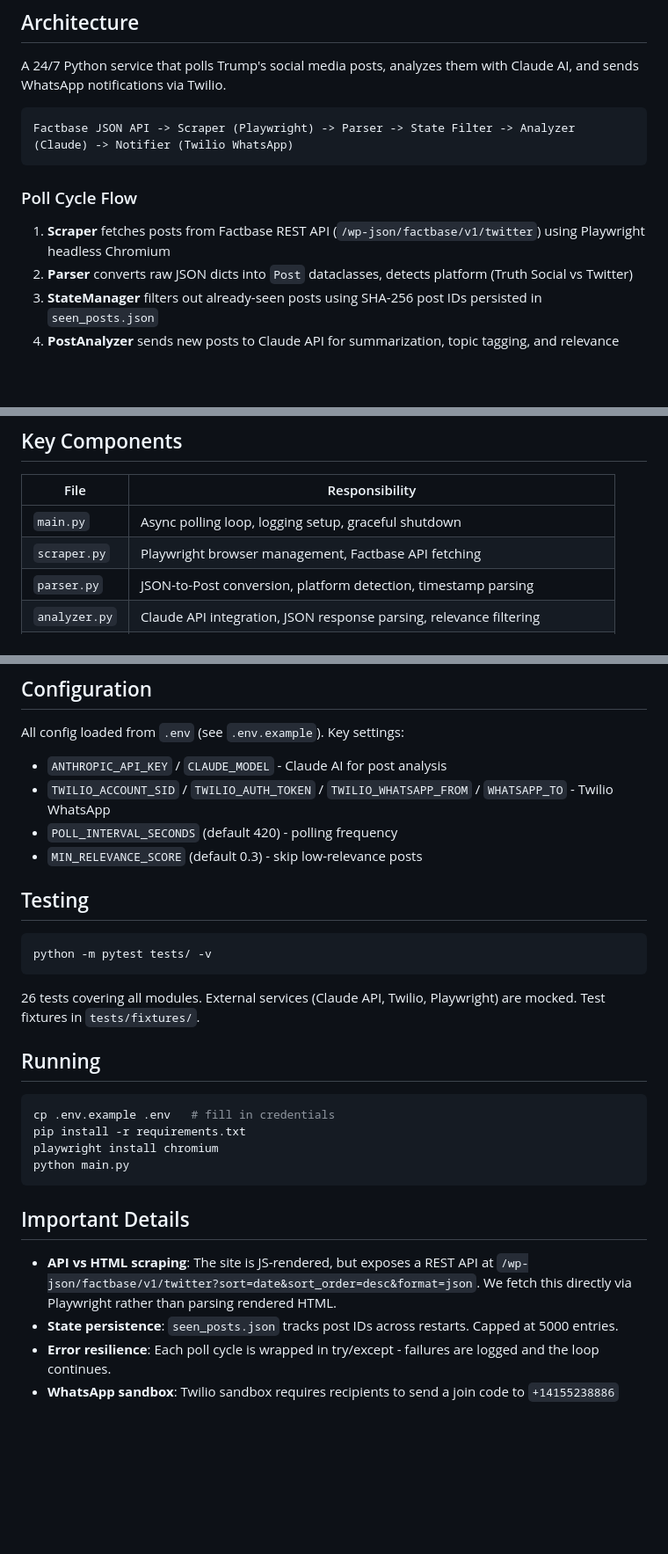
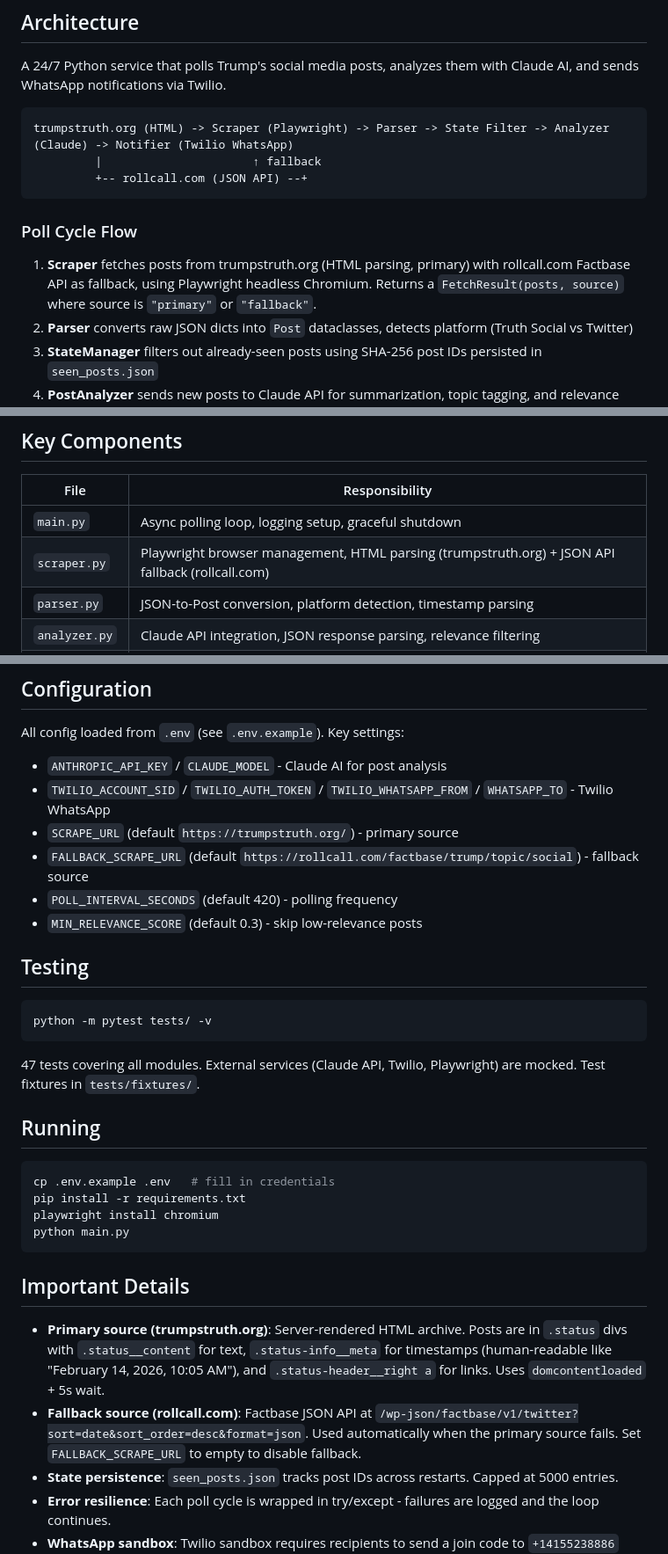
Before and after one commit to ilkera/claude, a Markdown page: whatsapp-message/CLAUDE.md, 3 parts joined by grey strips. Shown at 88% size. GitHub-like rendering; blank space fills up the shorter version.

Commit message:
Update CLAUDE.md for trumpstruth.org primary source and fallback architecture
Co-Authored-By: Claude Opus 4.6 <noreply@anthropic.com>

````diff
--- a/whatsapp-message/CLAUDE.md
+++ b/whatsapp-message/CLAUDE.md
@@ -5,11 +5,13 @@
 A 24/7 Python service that polls Trump's social media posts, analyzes them with Claude AI, and sends WhatsApp notifications via Twilio.
 
 ```
-Factbase JSON API -> Scraper (Playwright) -> Parser -> State Filter -> Analyzer (Claude) -> Notifier (Twilio WhatsApp)
+trumpstruth.org (HTML) -> Scraper (Playwright) -> Parser -> State Filter -> Analyzer (Claude) -> Notifier (Twilio WhatsApp)
+         |                      ↑ fallback
+         +-- rollcall.com (JSON API) --+
 ```
 
 ### Poll Cycle Flow
-1. **Scraper** fetches posts from Factbase REST API (`/wp-json/factbase/v1/twitter`) using Playwright headless Chromium
+1. **Scraper** fetches posts from trumpstruth.org (HTML parsing, primary) with rollcall.com Factbase API as fallback, using Playwright headless Chromium. Returns a `FetchResult(posts, source)` where source is `"primary"` or `"fallback"`.
 2. **Parser** converts raw JSON dicts into `Post` dataclasses, detects platform (Truth Social vs Twitter)
 3. **StateManager** filters out already-seen posts using SHA-256 post IDs persisted in `seen_posts.json`
 4. **PostAnalyzer** sends new posts to Claude API for summarization, topic tagging, and relevance scoring (0.0-1.0)
@@ -21,7 +23,7 @@ Factbase JSON API -> Scraper (Playwright) -> Parser -> State Filter -> Analyzer
 | File | Responsibility |
 |---|---|
 | `main.py` | Async polling loop, logging setup, graceful shutdown |
-| `scraper.py` | Playwright browser management, Factbase API fetching |
+| `scraper.py` | Playwright browser management, HTML parsing (trumpstruth.org) + JSON API fallback (rollcall.com) |
 | `parser.py` | JSON-to-Post conversion, platform detection, timestamp parsing |
 | `analyzer.py` | Claude API integration, JSON response parsing, relevance filtering |
 | `notifier.py` | Twilio WhatsApp message formatting and sending |
@@ -34,6 +36,8 @@ Factbase JSON API -> Scraper (Playwright) -> Parser -> State Filter -> Analyzer
 All config loaded from `.env` (see `.env.example`). Key settings:
 - `ANTHROPIC_API_KEY` / `CLAUDE_MODEL` - Claude AI for post analysis
 - `TWILIO_ACCOUNT_SID` / `TWILIO_AUTH_TOKEN` / `TWILIO_WHATSAPP_FROM` / `WHATSAPP_TO` - Twilio WhatsApp
+- `SCRAPE_URL` (default `https://trumpstruth.org/`) - primary source
+- `FALLBACK_SCRAPE_URL` (default `https://rollcall.com/factbase/trump/topic/social`) - fallback source
 - `POLL_INTERVAL_SECONDS` (default 420) - polling frequency
 - `MIN_RELEVANCE_SCORE` (default 0.3) - skip low-relevance posts
 
@@ -43,7 +47,7 @@ All config loaded from `.env` (see `.env.example`). Key settings:
 python -m pytest tests/ -v
 ```
 
-26 tests covering all modules. External services (Claude API, Twilio, Playwright) are mocked. Test fixtures in `tests/fixtures/`.
+47 tests covering all modules. External services (Claude API, Twilio, Playwright) are mocked. Test fixtures in `tests/fixtures/`.
 
 ## Running
 
@@ -56,7 +60,8 @@ python main.py
 
 ## Important Details
 
-- **API vs HTML scraping**: The site is JS-rendered, but exposes a REST API at `/wp-json/factbase/v1/twitter?sort=date&sort_order=desc&format=json`. We fetch this directly via Playwright rather than parsing rendered HTML.
+- **Primary source (trumpstruth.org)**: Server-rendered HTML archive. Posts are in `.status` divs with `.status__content` for text, `.status-info__meta` for timestamps (human-readable like "February 14, 2026, 10:05 AM"), and `.status-header__right a` for links. Uses `domcontentloaded` + 5s wait.
+- **Fallback source (rollcall.com)**: Factbase JSON API at `/wp-json/factbase/v1/twitter?sort=date&sort_order=desc&format=json`. Used automatically when the primary source fails. Set `FALLBACK_SCRAPE_URL` to empty to disable fallback.
 - **State persistence**: `seen_posts.json` tracks post IDs across restarts. Capped at 5000 entries.
 - **Error resilience**: Each poll cycle is wrapped in try/except - failures are logged and the loop continues.
 - **WhatsApp sandbox**: Twilio sandbox requires recipients to send a join code to `+14155238886` before receiving messages.
````
Also changed, not shown: other parts of whatsapp-message/CLAUDE.md (+1 -1 lines).
